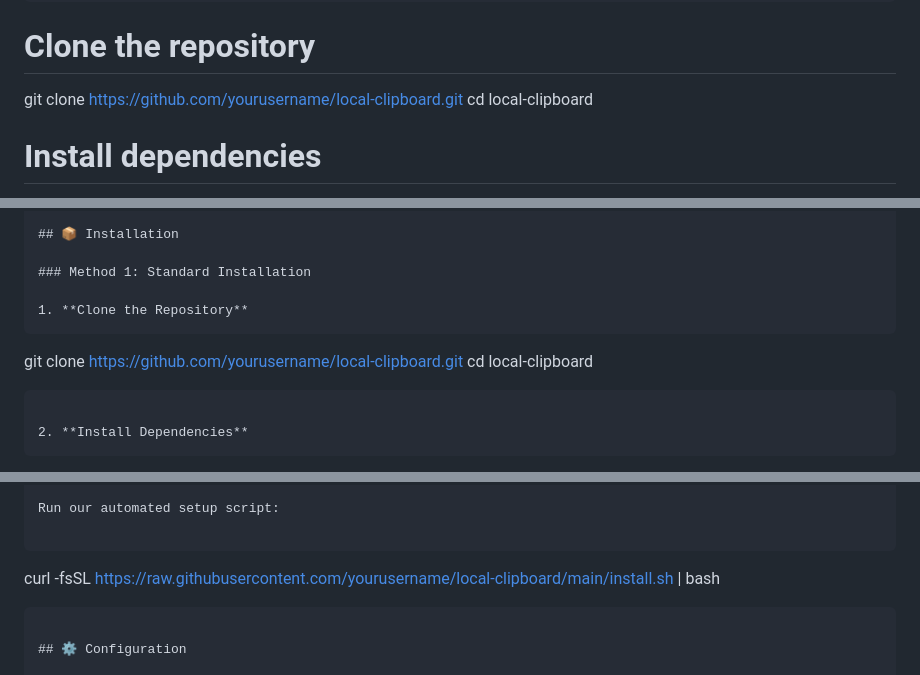
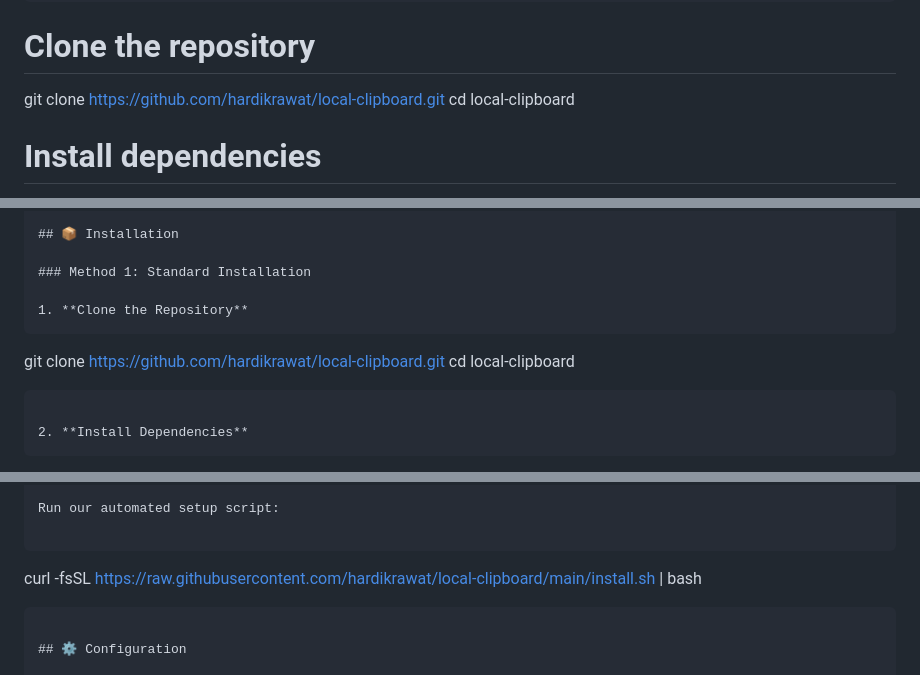
Before and after one commit to hardikrawat/local-clipboard, a Markdown page: Readme.md, 3 parts joined by grey strips. GitHub-like rendering.

````diff
--- a/Readme.md
+++ b/Readme.md
@@ -82,7 +82,7 @@ A powerful, self-hosted clipboard sharing solution that enables seamless text an
 
 ```
 # Clone the repository
-git clone https://github.com/yourusername/local-clipboard.git
+git clone https://github.com/hardikrawat/local-clipboard.git
 cd local-clipboard
 
 # Install dependencies
@@ -107,7 +107,7 @@ Access your clipboard at `http://localhost:3000` or `http://YOUR_LOCAL_IP:3000`
 
 1. **Clone the Repository**
    ```
-   git clone https://github.com/yourusername/local-clipboard.git
+   git clone https://github.com/hardikrawat/local-clipboard.git
    cd local-clipboard
    ```
 
@@ -168,7 +168,7 @@ Access your clipboard at `http://localhost:3000` or `http://YOUR_LOCAL_IP:3000`
 Run our automated setup script:
 
 ```
-curl -fsSL https://raw.githubusercontent.com/yourusername/local-clipboard/main/install.sh | bash
+curl -fsSL https://raw.githubusercontent.com/hardikrawat/local-clipboard/main/install.sh | bash
 ```
 
 ## ⚙️ Configuration
````
Also changed, not shown: other parts of Readme.md (+1 -1 lines).
